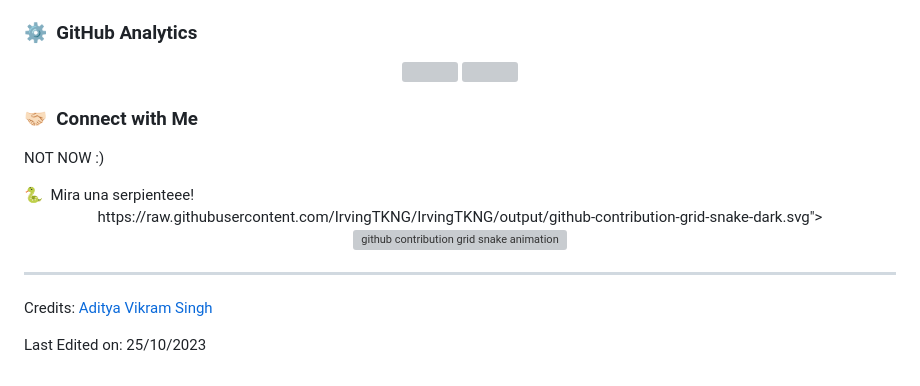
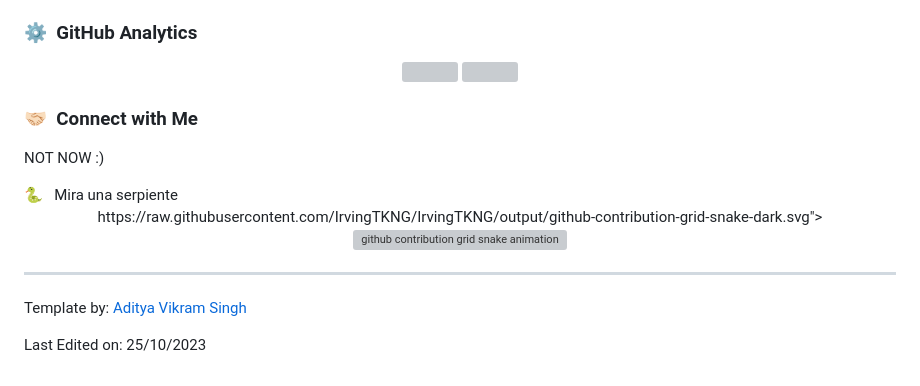
Before and after one commit to IrvingTKNG/IrvingTKNG, a Markdown page: README.md, the part around the change. GitHub-like rendering; grey boxes are pictures that could not be loaded.

```diff
--- a/README.md
+++ b/README.md
@@ -45,8 +45,6 @@
 </a>
 </p>
 
-
-
 ### 🤝🏻 &nbsp;Connect with Me
 
 <p align="center">
@@ -54,7 +52,8 @@
 
 
 </p>
-🐍 &nbsp;Mira una serpienteee!
+🐍 &nbsp; Mira una serpiente
+
 <div align="center">
 <picture>
 https://raw.githubusercontent.com/IrvingTKNG/IrvingTKNG/output/github-contribution-grid-snake-dark.svg">
@@ -66,6 +65,6 @@ https://raw.githubusercontent.com/IrvingTKNG/IrvingTKNG/output/github-contributi
 
 
 -----
-Credits: [Aditya Vikram Singh](https://github.com/AVS1508)
+Template by: [Aditya Vikram Singh](https://github.com/AVS1508)
 
 Last Edited on: 25/10/2023
```
